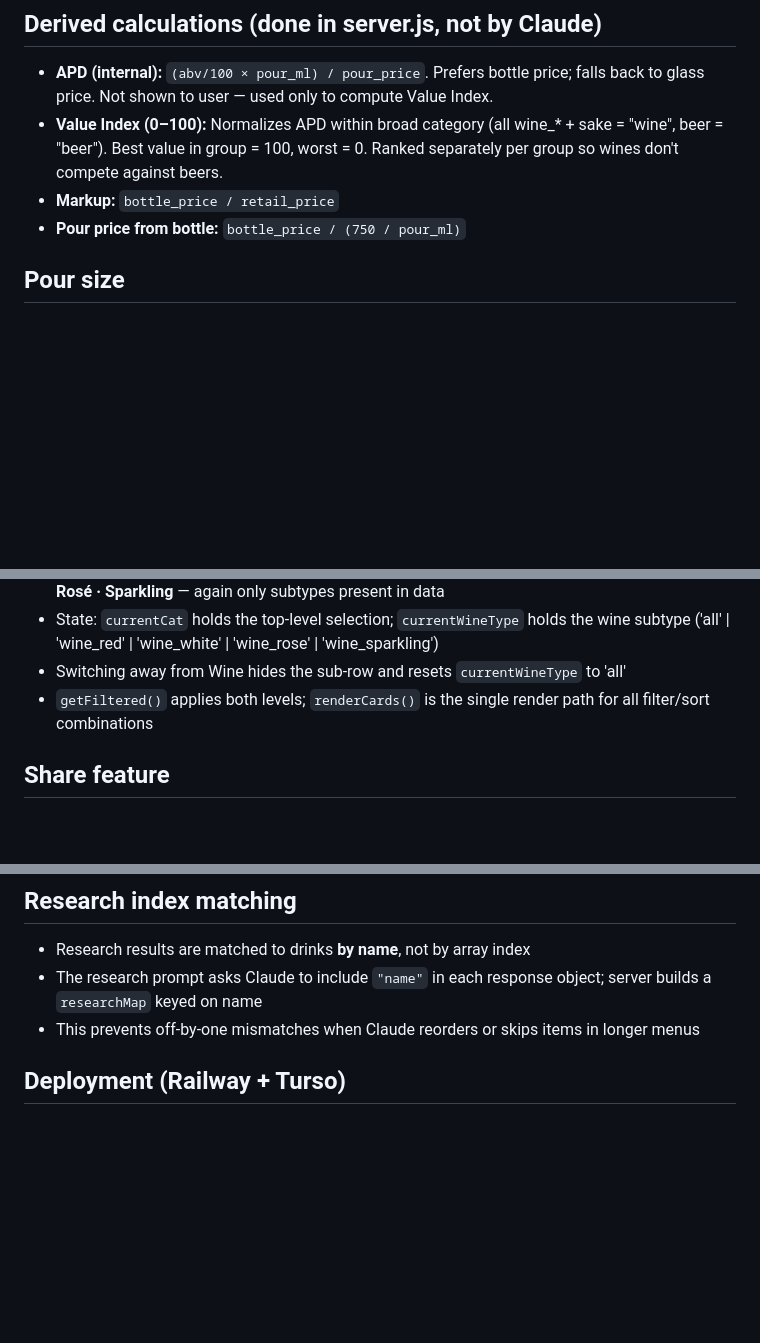
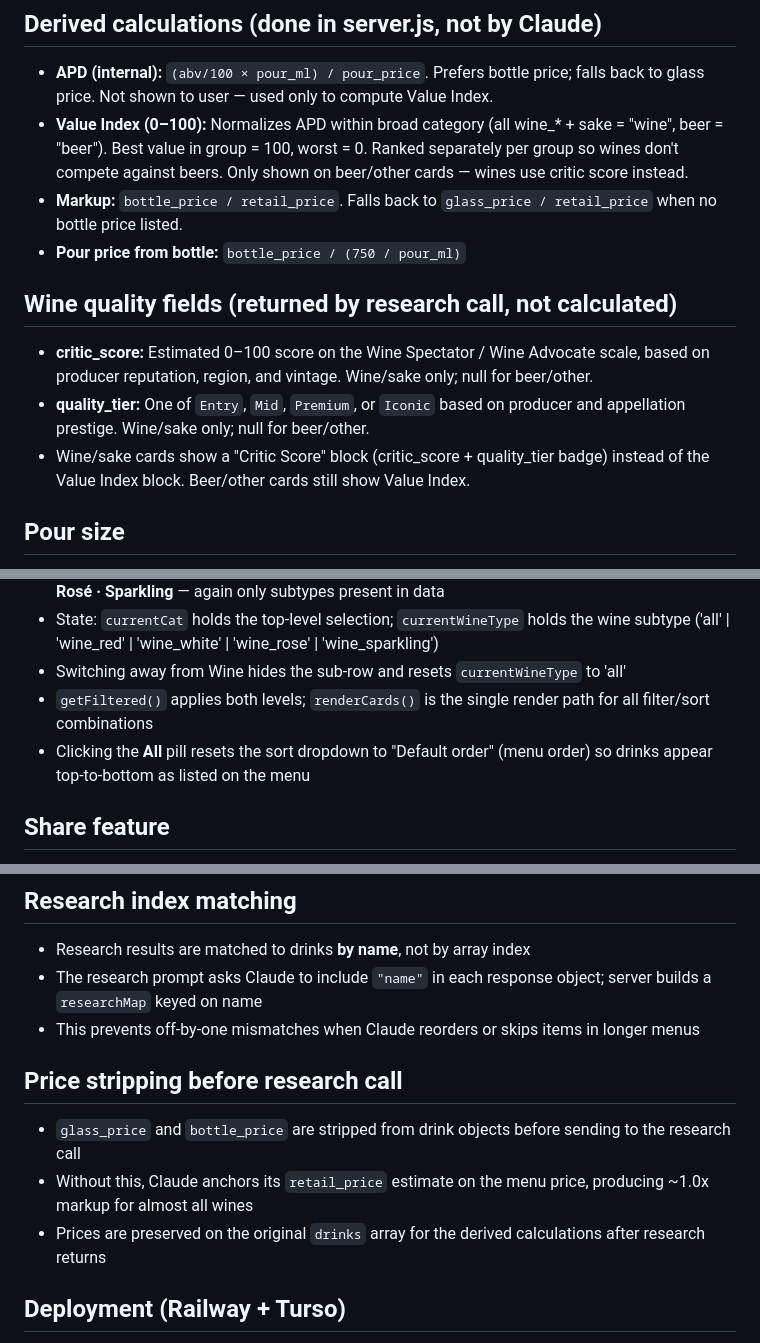
Before and after one commit to mateenali1/drink-menu-analyzer, a Markdown page: CLAUDE.md, 3 parts joined by grey strips. Rendered like a GitHub page; blank space fills up the shorter version.

Commit message:
Update CLAUDE.md with markup fix, wine quality fields, and All sort reset
Co-Authored-By: Claude Sonnet 4.6 <noreply@anthropic.com>

```diff
--- a/CLAUDE.md
+++ b/CLAUDE.md
@@ -31,9 +31,14 @@ No `public/` folder — `index.html` is served from the project root via `expres
 
 ## Derived calculations (done in server.js, not by Claude)
 - **APD (internal):** `(abv/100 × pour_ml) / pour_price`. Prefers bottle price; falls back to glass price. Not shown to user — used only to compute Value Index.
-- **Value Index (0–100):** Normalizes APD within broad category (all wine_* + sake = "wine", beer = "beer"). Best value in group = 100, worst = 0. Ranked separately per group so wines don't compete against beers.
-- **Markup:** `bottle_price / retail_price`
+- **Value Index (0–100):** Normalizes APD within broad category (all wine_* + sake = "wine", beer = "beer"). Best value in group = 100, worst = 0. Ranked separately per group so wines don't compete against beers. Only shown on beer/other cards — wines use critic score instead.
+- **Markup:** `bottle_price / retail_price`. Falls back to `glass_price / retail_price` when no bottle price listed.
 - **Pour price from bottle:** `bottle_price / (750 / pour_ml)`
+
+## Wine quality fields (returned by research call, not calculated)
+- **critic_score:** Estimated 0–100 score on the Wine Spectator / Wine Advocate scale, based on producer reputation, region, and vintage. Wine/sake only; null for beer/other.
+- **quality_tier:** One of `Entry`, `Mid`, `Premium`, or `Iconic` based on producer and appellation prestige. Wine/sake only; null for beer/other.
+- Wine/sake cards show a "Critic Score" block (critic_score + quality_tier badge) instead of the Value Index block. Beer/other cards still show Value Index.
 
 ## Pour size
 Extraction prompt asks Claude to read the actual pour size off the menu (e.g. 500ml, 330ml) and store it as `pour_ml`. Server locks in this value and only falls back to Claude's standard if nothing was listed on the menu.
@@ -80,6 +85,7 @@ Both calls use `claude-haiku-4-5-20251001` for speed and cost. To improve accura
 - State: `currentCat` holds the top-level selection; `currentWineType` holds the wine subtype ('all' | 'wine_red' | 'wine_white' | 'wine_rose' | 'wine_sparkling')
 - Switching away from Wine hides the sub-row and resets `currentWineType` to 'all'
 - `getFiltered()` applies both levels; `renderCards()` is the single render path for all filter/sort combinations
+- Clicking the **All** pill resets the sort dropdown to "Default order" (menu order) so drinks appear top-to-bottom as listed on the menu
 
 ## Share feature
 - **Share button** appears in the results header (green-tinted, next to "New menu")
@@ -106,6 +112,11 @@ Both calls use `claude-haiku-4-5-20251001` for speed and cost. To improve accura
 - Research results are matched to drinks **by name**, not by array index
 - The research prompt asks Claude to include `"name"` in each response object; server builds a `researchMap` keyed on name
 - This prevents off-by-one mismatches when Claude reorders or skips items in longer menus
+
+## Price stripping before research call
+- `glass_price` and `bottle_price` are stripped from drink objects before sending to the research call
+- Without this, Claude anchors its `retail_price` estimate on the menu price, producing ~1.0x markup for almost all wines
+- Prices are preserved on the original `drinks` array for the derived calculations after research returns
 
 ## Deployment (Railway + Turso)
 - **Live URL:** drink-menu-analyzer-production.up.railway.app
```
